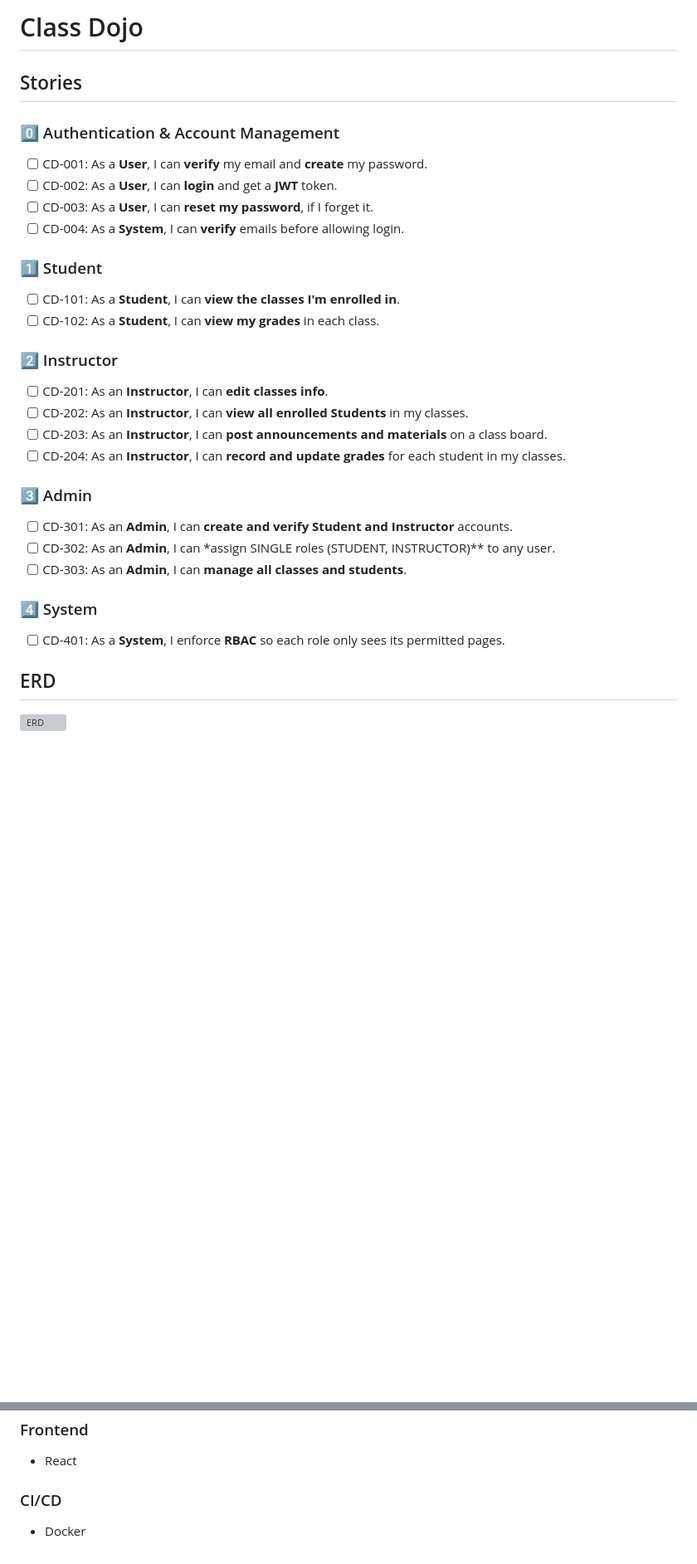
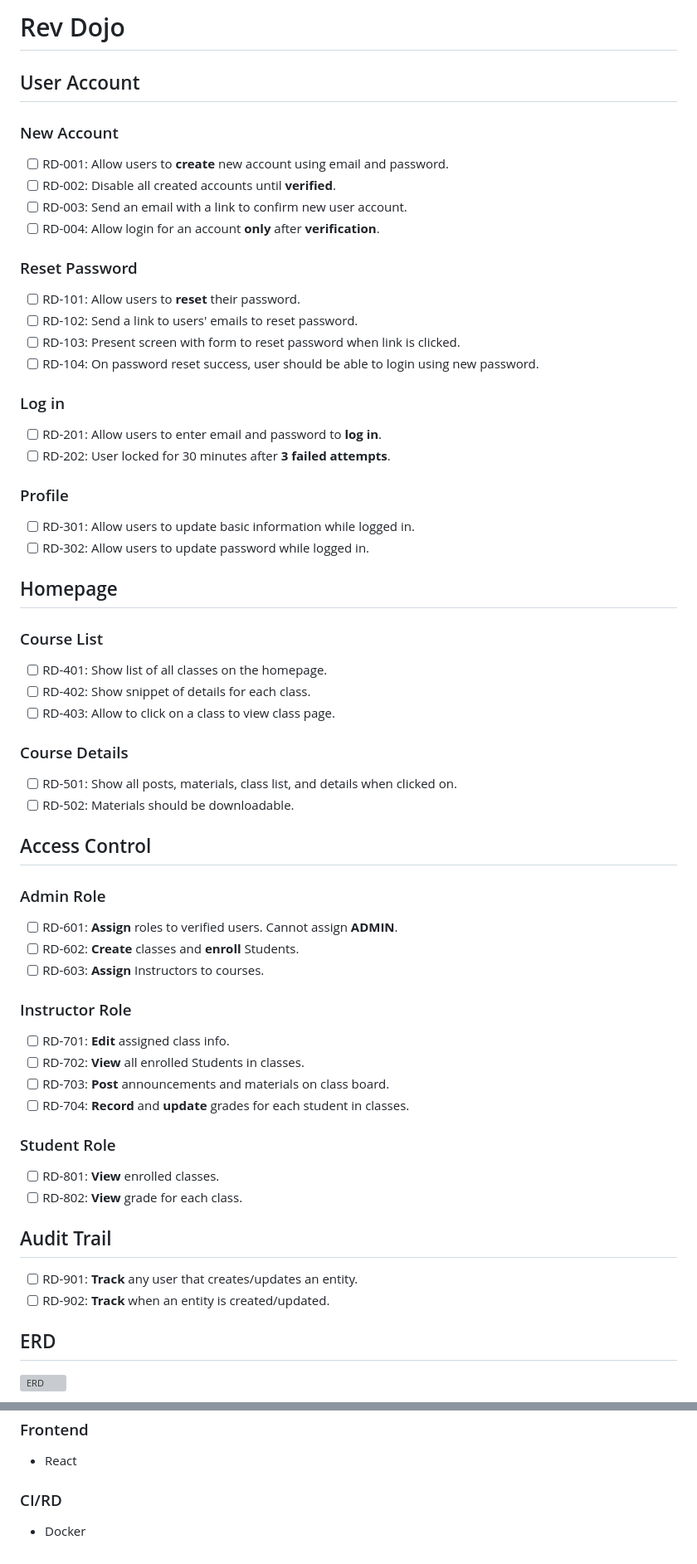
Before and after one commit to AF-Foysal/rev-dojo, a Markdown page: README.md, 2 parts joined by grey strips. Shown at 83% size. GitHub-like rendering; blank space fills up the shorter version; grey boxes are pictures that could not be loaded.

Commit message:
Updated Requirements

```diff
--- a/README.md
+++ b/README.md
@@ -1,35 +1,68 @@
-# Class Dojo
+# Rev Dojo
 
-## Stories
+## User Account
 
-### :zero: Authentication & Account Management
+### New Account
 
-- [ ] CD-001: As a **User**, I can **verify** my email and **create** my password.
-- [ ] CD-002: As a **User**, I can **login** and get a **JWT** token.
-- [ ] CD-003: As a **User**, I can **reset my password**, if I forget it.
-- [ ] CD-004: As a **System**, I can **verify** emails before allowing login.
+- [ ] RD-001: Allow users to **create** new account using email and password.
+- [ ] RD-002: Disable all created accounts until **verified**.
+- [ ] RD-003: Send an email with a link to confirm new user account.
+- [ ] RD-004: Allow login for an account **only** after **verification**.
 
-### :one: Student
+### Reset Password
 
-- [ ] CD-101: As a **Student**, I can **view the classes I'm enrolled in**.
-- [ ] CD-102: As a **Student**, I can **view my grades** in each class.
+- [ ] RD-101: Allow users to **reset** their password.
+- [ ] RD-102: Send a link to users' emails to reset password.
+- [ ] RD-103: Present screen with form to reset password when link is clicked.
+- [ ] RD-104: On password reset success, user should be able to login using new password.
 
-### :two: Instructor
+### Log in
 
-- [ ] CD-201: As an **Instructor**, I can **edit classes info**.
-- [ ] CD-202: As an **Instructor**, I can **view all enrolled Students** in my classes.
-- [ ] CD-203: As an **Instructor**, I can **post announcements and materials** on a class board.
-- [ ] CD-204: As an **Instructor**, I can **record and update grades** for each student in my classes.
+- [ ] RD-201: Allow users to enter email and password to **log in**.
+- [ ] RD-202: User locked for 30 minutes after **3 failed attempts**.
 
-### :three: Admin
+### Profile
 
-- [ ] CD-301: As an **Admin**, I can **create and verify Student and Instructor** accounts.
-- [ ] CD-302: As an **Admin**, I can \*assign SINGLE roles (STUDENT, INSTRUCTOR)\*\* to any user.
-- [ ] CD-303: As an **Admin**, I can **manage all classes and students**.
+- [ ] RD-301: Allow users to update basic information while logged in.
+- [ ] RD-302: Allow users to update password while logged in.
 
-### :four: System
+## Homepage
 
-- [ ] CD-401: As a **System**, I enforce **RBAC** so each role only sees its permitted pages.
+### Course List
+
+- [ ] RD-401: Show list of all classes on the homepage.
+- [ ] RD-402: Show snippet of details for each class.
+- [ ] RD-403: Allow to click on a class to view class page.
+
+### Course Details
+
+- [ ] RD-501: Show all posts, materials, class list, and details when clicked on.
+- [ ] RD-502: Materials should be downloadable.
+
+## Access Control
+
+### Admin Role
+
+- [ ] RD-601: **Assign** roles to verified users. Cannot assign **ADMIN**.
+- [ ] RD-602: **Create** classes and **enroll** Students.
+- [ ] RD-603: **Assign** Instructors to courses.
+
+### Instructor Role
+
+- [ ] RD-701: **Edit** assigned class info.
+- [ ] RD-702: **View** all enrolled Students in classes.
+- [ ] RD-703: **Post** announcements and materials on class board.
+- [ ] RD-704: **Record** and **update** grades for each student in classes.
+
+### Student Role
+
+- [ ] RD-801: **View** enrolled classes.
+- [ ] RD-802: **View** grade for each class.
+
+## Audit Trail
+
+- [ ] RD-901: **Track** any user that creates/updates an entity.
+- [ ] RD-902: **Track** when an entity is created/updated.
 
 ## ERD
 
@@ -128,6 +161,6 @@ user [icon: user, color: blue] {
 
 - React
 
-### CI/CD
+### CI/RD
 
 - Docker
```
